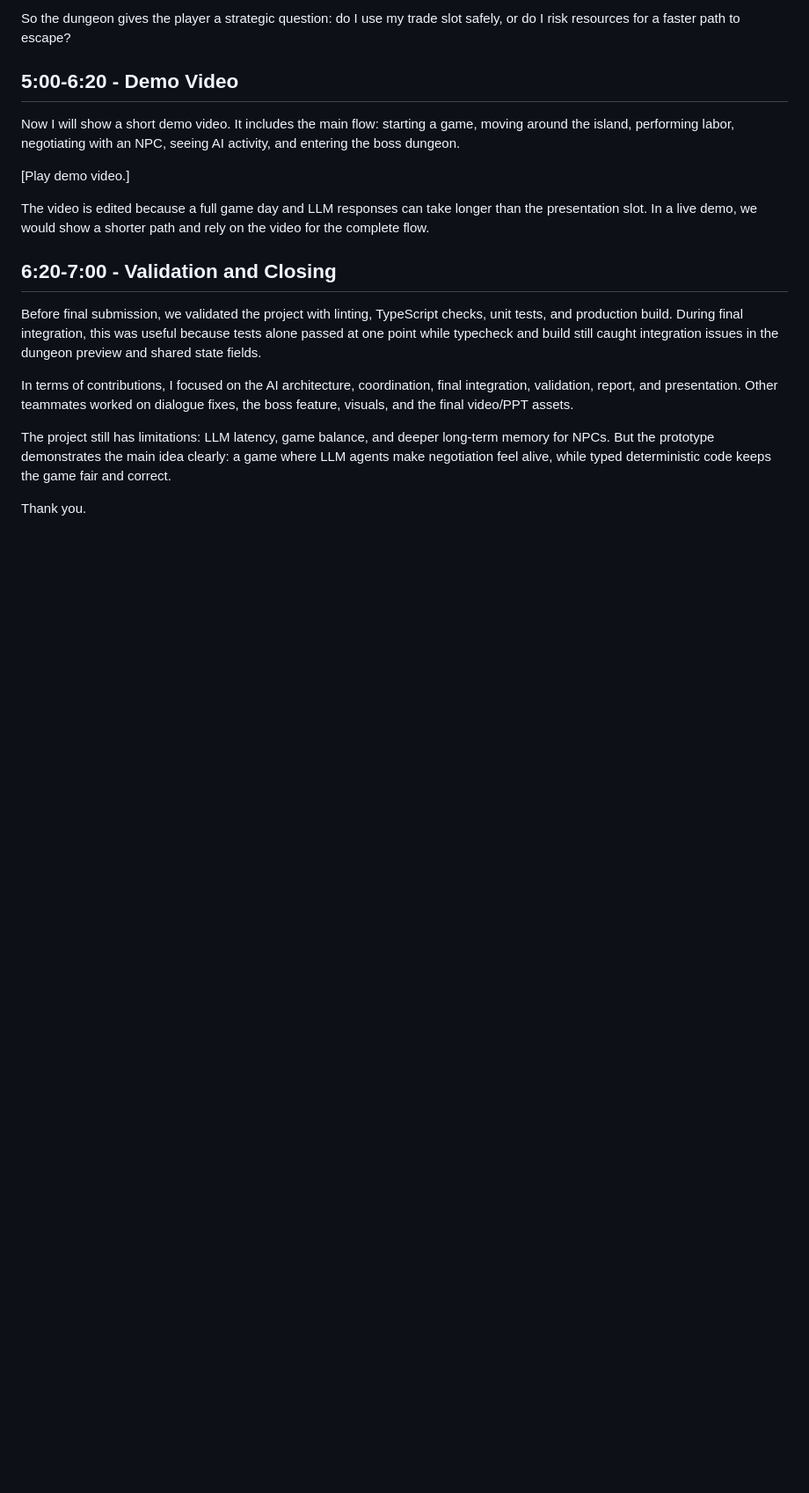
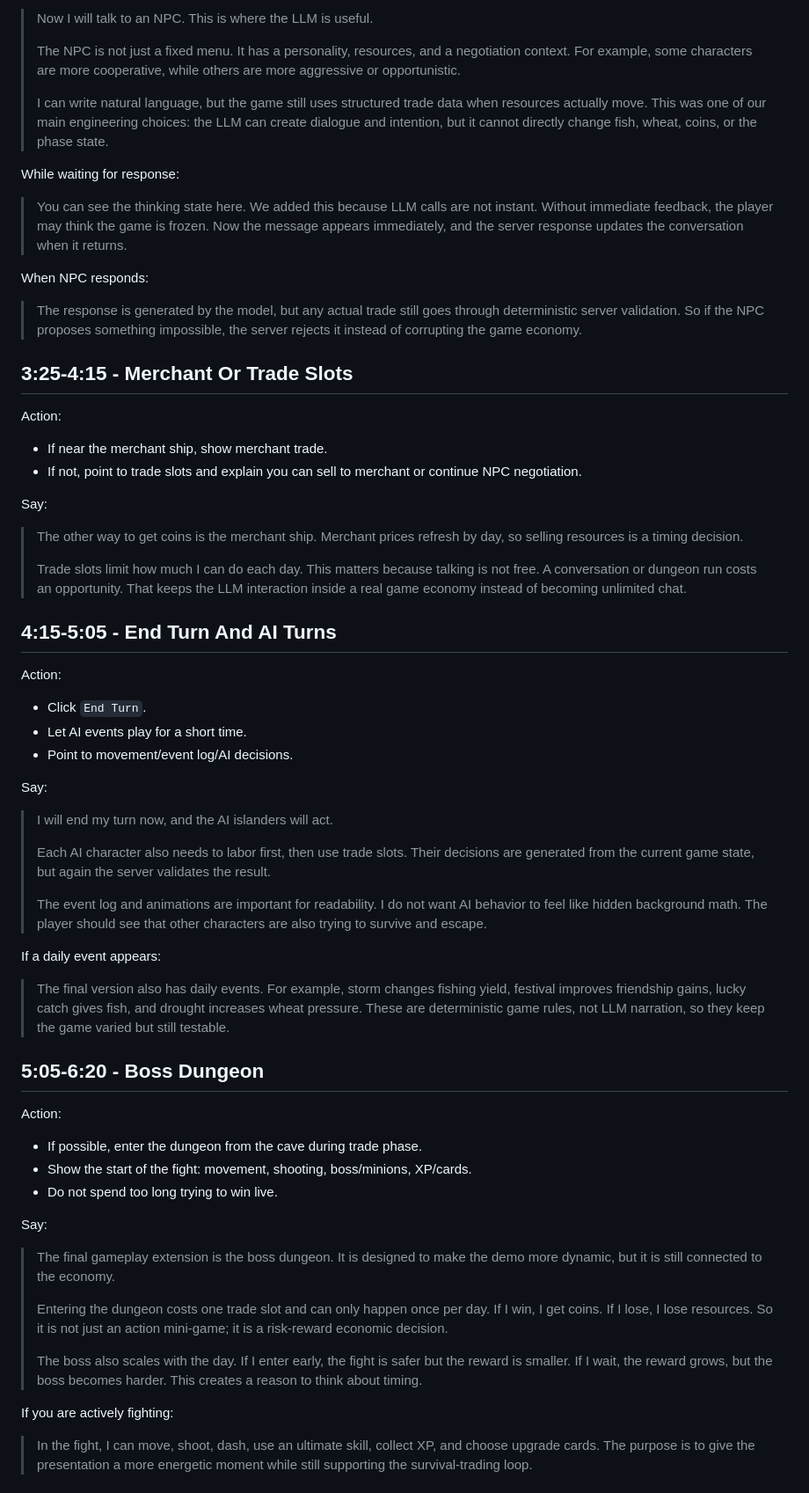
Before and after one commit to he-yufeng/IslandEscape, a Markdown page: deliverables/final-report/speech_script.md, the part around one of its changes. Shown at 88% size. Rendered like a GitHub page; blank space fills up the shorter version.

```diff
--- a/deliverables/final-report/speech_script.md
+++ b/deliverables/final-report/speech_script.md
@@ -58,20 +98,96 @@ Inside the dungeon, the player fights a boss with movement, shooting, flash move
 
-So the dungeon gives the player a strategic question: do I use my trade slot safely, or do I risk resources for a faster path to escape?
+> Now I will talk to an NPC. This is where the LLM is useful.
+>
+> The NPC is not just a fixed menu. It has a personality, resources, and a
+> negotiation context. For example, some characters are more cooperative, while
+> others are more aggressive or opportunistic.
+>
+> I can write natural language, but the game still uses structured trade data
+> when resources actually move. This was one of our main engineering choices:
+> the LLM can create dialogue and intention, but it cannot directly change fish,
+> wheat, coins, or the phase state.
 
-## 5:00-6:20 - Demo Video
+While waiting for response:
 
-Now I will show a short demo video. It includes the main flow: starting a game, moving around the island, performing labor, negotiating with an NPC, seeing AI activity, and entering the boss dungeon.
+> You can see the thinking state here. We added this because LLM calls are not
+> instant. Without immediate feedback, the player may think the game is frozen.
+> Now the message appears immediately, and the server response updates the
+> conversation when it returns.
 
-[Play demo video.]
+When NPC responds:
 
-The video is edited because a full game day and LLM responses can take longer than the presentation slot. In a live demo, we would show a shorter path and rely on the video for the complete flow.
+> The response is generated by the model, but any actual trade still goes through
+> deterministic server validation. So if the NPC proposes something impossible,
+> the server rejects it instead of corrupting the game economy.
 
-## 6:20-7:00 - Validation and Closing
+## 3:25-4:15 - Merchant Or Trade Slots
 
-Before final submission, we validated the project with linting, TypeScript checks, unit tests, and production build. During final integration, this was useful because tests alone passed at one point while typecheck and build still caught integration issues in the dungeon preview and shared state fields.
+Action:
 
-In terms of contributions, I focused on the AI architecture, coordination, final integration, validation, report, and presentation. Other teammates worked on dialogue fixes, the boss feature, visuals, and the final video/PPT assets.
+- If near the merchant ship, show merchant trade.
+- If not, point to trade slots and explain you can sell to merchant or continue
+  NPC negotiation.
 
-The project still has limitations: LLM latency, game balance, and deeper long-term memory for NPCs. But the prototype demonstrates the main idea clearly: a game where LLM agents make negotiation feel alive, while typed deterministic code keeps the game fair and correct.
+Say:
 
-Thank you.
+> The other way to get coins is the merchant ship. Merchant prices refresh by
+> day, so selling resources is a timing decision.
+>
+> Trade slots limit how much I can do each day. This matters because talking is
+> not free. A conversation or dungeon run costs an opportunity. That keeps the
+> LLM interaction inside a real game economy instead of becoming unlimited chat.
+
+## 4:15-5:05 - End Turn And AI Turns
+
+Action:
+
+- Click `End Turn`.
+- Let AI events play for a short time.
+- Point to movement/event log/AI decisions.
+
+Say:
+
+> I will end my turn now, and the AI islanders will act.
+>
+> Each AI character also needs to labor first, then use trade slots. Their
+> decisions are generated from the current game state, but again the server
+> validates the result.
+>
+> The event log and animations are important for readability. I do not want AI
+> behavior to feel like hidden background math. The player should see that other
+> characters are also trying to survive and escape.
+
+If a daily event appears:
+
+> The final version also has daily events. For example, storm changes fishing
+> yield, festival improves friendship gains, lucky catch gives fish, and drought
+> increases wheat pressure. These are deterministic game rules, not LLM
+> narration, so they keep the game varied but still testable.
+
+## 5:05-6:20 - Boss Dungeon
+
+Action:
+
+- If possible, enter the dungeon from the cave during trade phase.
+- Show the start of the fight: movement, shooting, boss/minions, XP/cards.
+- Do not spend too long trying to win live.
+
+Say:
+
+> The final gameplay extension is the boss dungeon. It is designed to make the
+> demo more dynamic, but it is still connected to the economy.
+>
+> Entering the dungeon costs one trade slot and can only happen once per day. If
+> I win, I get coins. If I lose, I lose resources. So it is not just an action
+> mini-game; it is a risk-reward economic decision.
+>
+> The boss also scales with the day. If I enter early, the fight is safer but
+> the reward is smaller. If I wait, the reward grows, but the boss becomes
+> harder. This creates a reason to think about timing.
+
+If you are actively fighting:
+
+> In the fight, I can move, shoot, dash, use an ultimate skill, collect XP, and
+> choose upgrade cards. The purpose is to give the presentation a more energetic
+> moment while still supporting the survival-trading loop.
+
```
Also changed, not shown: other parts of deliverables/final-report/speech_script.md (+106 -29 lines).
